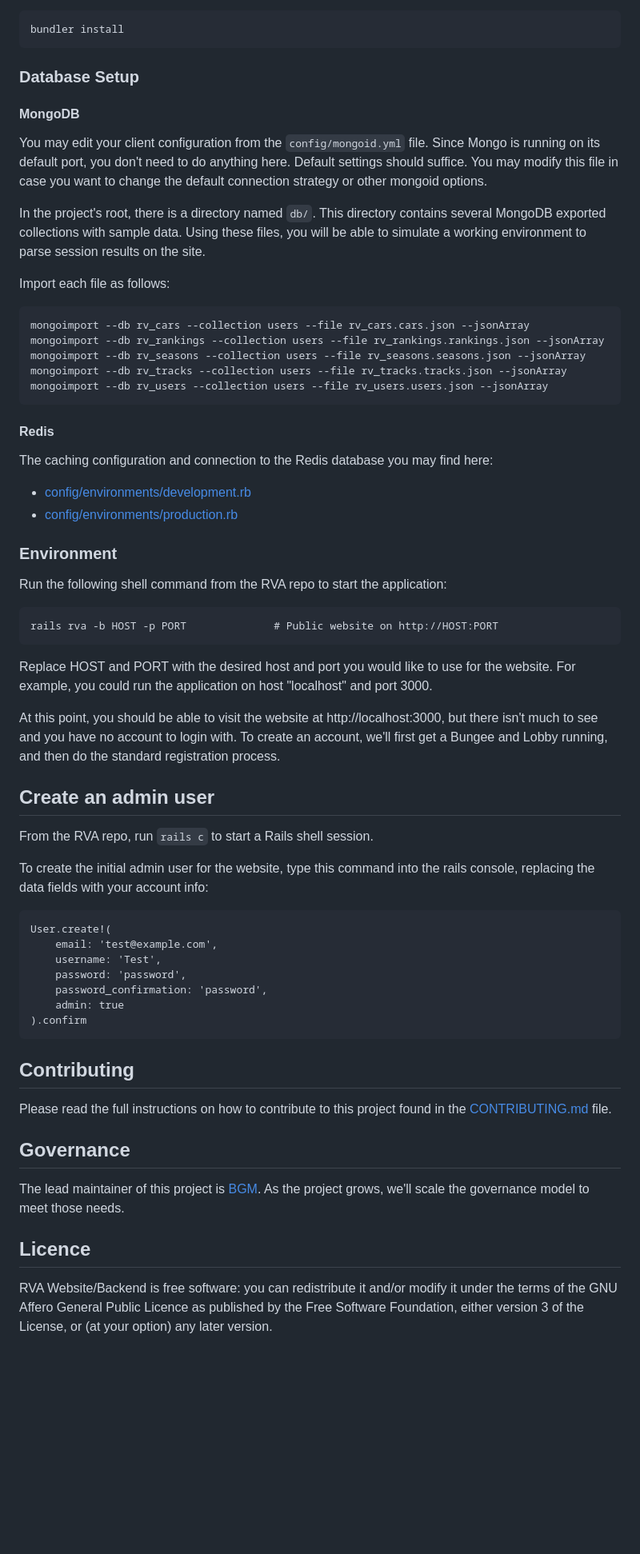
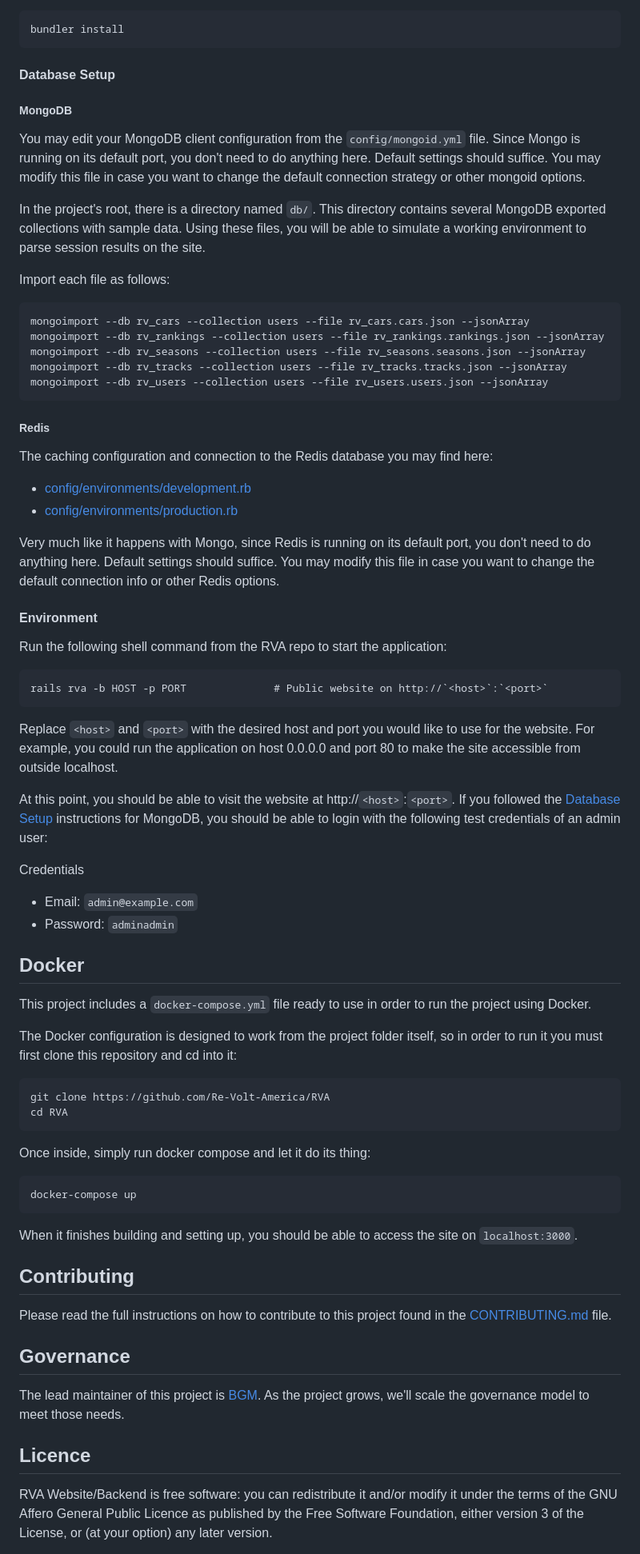
Before and after one commit to Re-Volt-America/RVA, a Markdown page: README.md, the part around one of its changes. Shown at 80% size. GitHub-like rendering; blank space fills up the shorter version.

````diff
--- a/README.md
+++ b/README.md
@@ -127,12 +141,11 @@ Download and install dependencies:
 bundler install
 ```
 
-### Database Setup
-
-#### MongoDB
-You may edit your client configuration from the `config/mongoid.yml` file. Since Mongo is running on its default port,
-you don't need to do anything here. Default settings should suffice. You may modify this file in case you want to change
-the default connection strategy or other mongoid options.
+#### Database Setup
+##### MongoDB
+You may edit your MongoDB client configuration from the `config/mongoid.yml` file. Since Mongo is running on its default
+port, you don't need to do anything here. Default settings should suffice. You may modify this file in case you want to
+change the default connection strategy or other mongoid options.
 
 In the project's root, there is a directory named `db/`. This directory contains several MongoDB exported collections
 with sample data. Using these files, you will be able to simulate a working environment to parse session results on the
@@ -147,52 +160,59 @@ mongoimport --db rv_tracks --collection users --file rv_tracks.tracks.json --jso
 mongoimport --db rv_users --collection users --file rv_users.users.json --jsonArray
 ```
 
-#### Redis
+##### Redis
 The caching configuration and connection to the Redis database you may find here:
 * [config/environments/development.rb](https://github.com/Re-Volt-America/RVA/blob/3774cd04472ea3e1aff52f9f602339083721af00/config/environments/development.rb#L23)
 * [config/environments/production.rb](https://github.com/Re-Volt-America/RVA/blob/3774cd04472ea3e1aff52f9f602339083721af00/config/environments/production.rb#L58)
 
-### Environment
+Very much like it happens with Mongo, since Redis is running on its default port, you don't need to do anything here.
+Default settings should suffice. You may modify this file in case you want to change the default connection info or
+other Redis options.
+
+#### Environment
 Run the following shell command from the RVA repo to start the application:
 ```
-rails rva -b HOST -p PORT              # Public website on http://HOST:PORT
+rails rva -b HOST -p PORT              # Public website on http://`<host>`:`<port>`
 ```
 
-Replace HOST and PORT with the desired host and port you would like to use for the website. For example, you could run
-the application on host "localhost" and port 3000.
+Replace `<host>` and `<port>` with the desired host and port you would like to use for the website. For example, you
+could run the application on host 0.0.0.0 and port 80 to make the site accessible from outside localhost.
 
-At this point, you should be able to visit the website at http://localhost:3000, but there isn't much to see and you
-have no account to login with. To create an account, we'll first get a Bungee and Lobby running, and then do the
-standard registration process.
+At this point, you should be able to visit the website at http://`<host>`:`<port>`. If you followed the
+[Database Setup](#database-setup) instructions for MongoDB, you should be able to login with the following test
+credentials of an admin user:
 
-Create an admin user
----
-From the RVA repo, run `rails c` to start a Rails shell session.
+Credentials
+- Email: `admin@example.com`
+- Password: `adminadmin`
 
-To create the initial admin user for the website, type this command into the rails console, replacing the data fields
-with your account info:
-```
-User.create!(
-    email: 'test@example.com',
-    username: 'Test',
-    password: 'password',
-    password_confirmation: 'password',
-    admin: true
-).confirm
+## Docker
+This project includes a `docker-compose.yml` file ready to use in order to run the project using Docker.
+
+The Docker configuration is designed to work from the project folder itself, so in order to run it you must first clone
+this repository and cd into it:
+
+```bash
+git clone https://github.com/Re-Volt-America/RVA
+cd RVA
 ```
 
-Contributing
----
+Once inside, simply run docker compose and let it do its thing:
+```bash
+docker-compose up
+```
+
+When it finishes building and setting up, you should be able to access the site on `localhost:3000`.
+
+## Contributing
 Please read the full instructions on how to contribute to this project found in the
 [CONTRIBUTING.md](https://github.com/Re-Volt-America/RVA/blob/master/docs/CONTRIBUTING.md) file.
 
-Governance
----
+## Governance
 The lead maintainer of this project is [BGM](https://github.com/BGMP). As the project grows, we'll scale the governance
 model to meet those needs.
 
-Licence
----
+## Licence
 RVA Website/Backend is free software: you can redistribute it and/or modify it under the terms of the GNU Affero General
 Public Licence as published by the Free Software Foundation, either version 3 of the License, or (at your option) any
 later version.
````
Also changed, not shown: other parts of README.md (+52 -39 lines).
